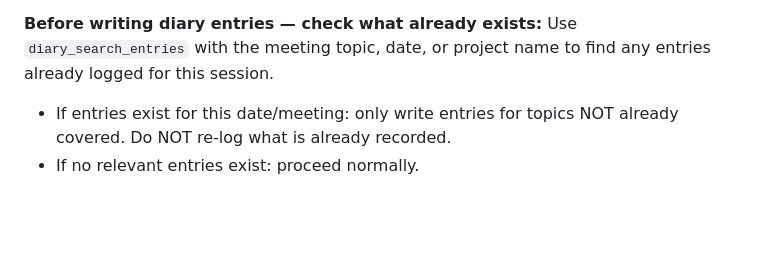
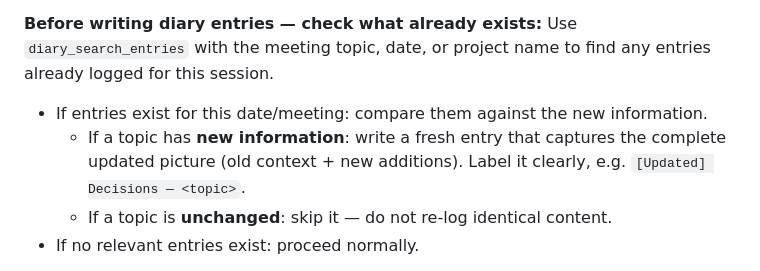
Before and after one commit to gpapp/mem-mcp, a Markdown page: mem-mcp/skills/process-transcription.md, the part around the change. GitHub-like rendering; blank space fills up the shorter version.

Commit message:
Refresh existing diary topics when new info is available
Instead of skipping covered topics entirely, write a fresh updated entry
that combines old context with new additions (labelled [Updated]).
Only skip if the topic is truly unchanged.

Co-Authored-By: Claude Sonnet 4.6 <noreply@anthropic.com>

```diff
--- a/mem-mcp/skills/process-transcription.md
+++ b/mem-mcp/skills/process-transcription.md
@@ -161,7 +161,9 @@ Log significant events in the diary system using markdown format. Use `diary_sav
 
 **Before writing diary entries — check what already exists:**
 Use `diary_search_entries` with the meeting topic, date, or project name to find any entries already logged for this session.
-- If entries exist for this date/meeting: only write entries for topics NOT already covered. Do NOT re-log what is already recorded.
+- If entries exist for this date/meeting: compare them against the new information.
+    - If a topic has **new information**: write a fresh entry that captures the complete updated picture (old context + new additions). Label it clearly, e.g. `[Updated] Decisions — <topic>`.
+    - If a topic is **unchanged**: skip it — do not re-log identical content.
 - If no relevant entries exist: proceed normally.
 
 **Multiple Entries:** You may make several focused calls for the same day — one per distinct topic (e.g., one for decisions, one for action items). Each becomes its own independently searchable entry. Do NOT create overlapping entries about the same topic.
```
